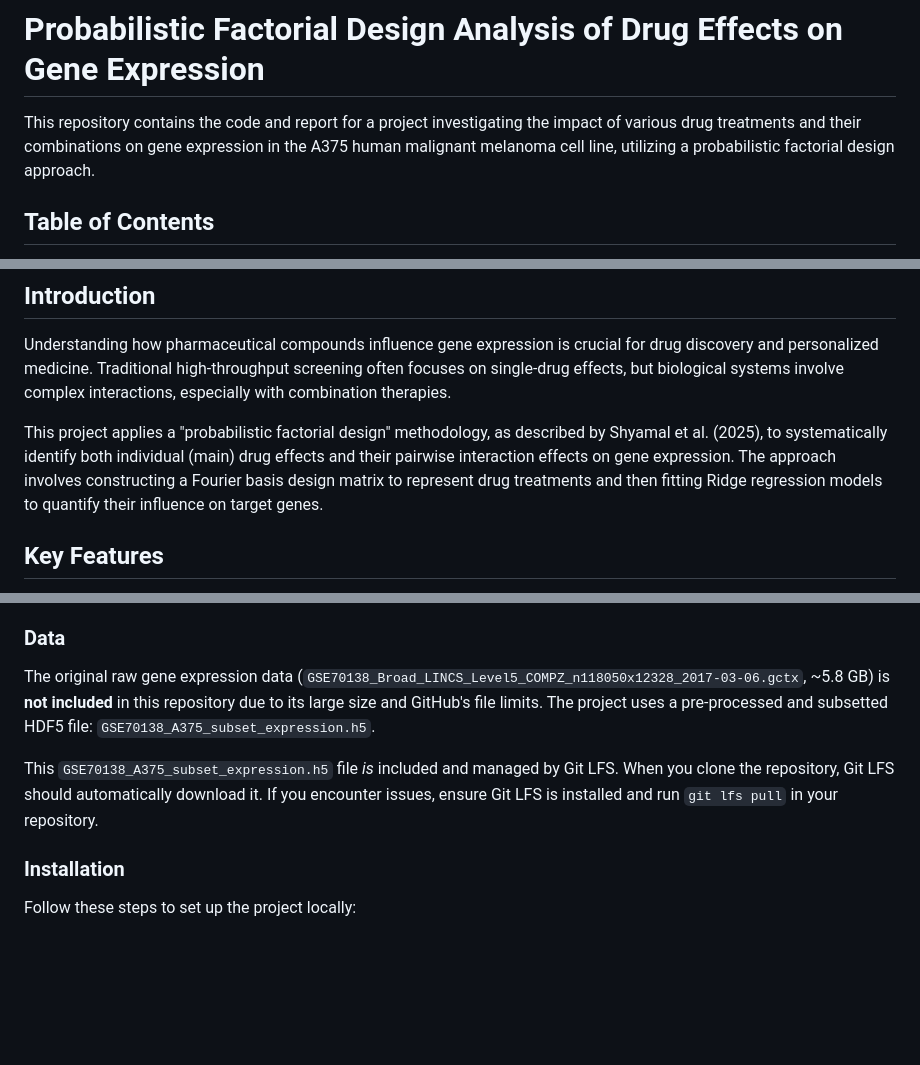
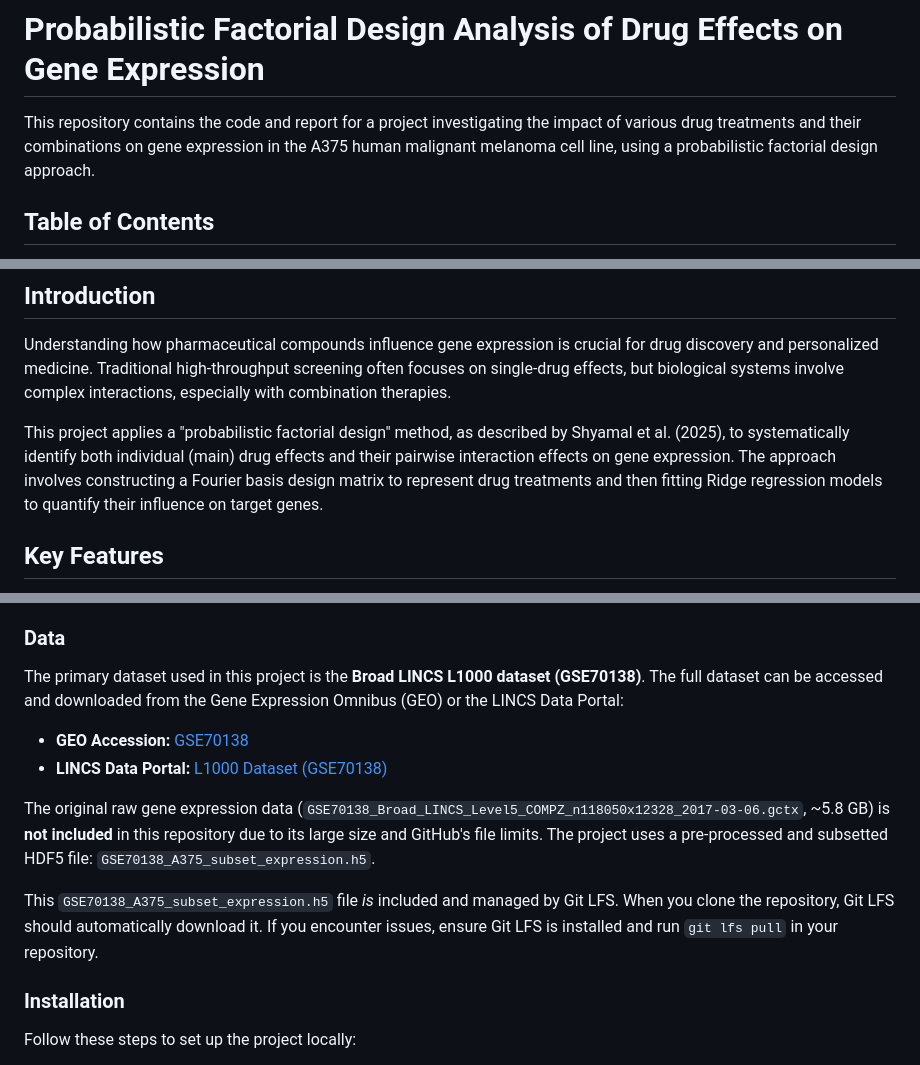
Before and after one commit to amyyzhou/probabilistic-factorial-method, a Markdown page: README.md, 3 parts joined by grey strips. GitHub-like rendering; blank space fills up the shorter version.

```diff
--- a/README.md
+++ b/README.md
@@ -1,6 +1,6 @@
 # Probabilistic Factorial Design Analysis of Drug Effects on Gene Expression
 
-This repository contains the code and report for a project investigating the impact of various drug treatments and their combinations on gene expression in the A375 human malignant melanoma cell line, utilizing a probabilistic factorial design approach.
+This repository contains the code and report for a project investigating the impact of various drug treatments and their combinations on gene expression in the A375 human malignant melanoma cell line, using a probabilistic factorial design approach.
 
 ## Table of Contents
 
@@ -20,7 +20,7 @@ This repository contains the code and report for a project investigating the imp
 
 Understanding how pharmaceutical compounds influence gene expression is crucial for drug discovery and personalized medicine. Traditional high-throughput screening often focuses on single-drug effects, but biological systems involve complex interactions, especially with combination therapies.
 
-This project applies a "probabilistic factorial design" methodology, as described by Shyamal et al. (2025), to systematically identify both individual (main) drug effects and their pairwise interaction effects on gene expression. The approach involves constructing a Fourier basis design matrix to represent drug treatments and then fitting Ridge regression models to quantify their influence on target genes.
+This project applies a "probabilistic factorial design" method, as described by Shyamal et al. (2025), to systematically identify both individual (main) drug effects and their pairwise interaction effects on gene expression. The approach involves constructing a Fourier basis design matrix to represent drug treatments and then fitting Ridge regression models to quantify their influence on target genes.
 
 ## Key Features
 
@@ -81,9 +81,15 @@ These findings provide data-driven hypotheses for further investigation into com
 
 ### Data
 
+The primary dataset used in this project is the **Broad LINCS L1000 dataset (GSE70138)**. The full dataset can be accessed and downloaded from the Gene Expression Omnibus (GEO) or the LINCS Data Portal:
+
+* **GEO Accession:** [GSE70138](https://www.ncbi.nlm.nih.gov/geo/query/acc.cgi?acc=GSE70138)
+* **LINCS Data Portal:** [L1000 Dataset (GSE70138)](https://www.lincsproject.org/LINCS/datasets/L1000)
+
 The original raw gene expression data (`GSE70138_Broad_LINCS_Level5_COMPZ_n118050x12328_2017-03-06.gctx`, ~5.8 GB) is **not included** in this repository due to its large size and GitHub's file limits. The project uses a pre-processed and subsetted HDF5 file: `GSE70138_A375_subset_expression.h5`.
 
 This `GSE70138_A375_subset_expression.h5` file *is* included and managed by Git LFS. When you clone the repository, Git LFS should automatically download it. If you encounter issues, ensure Git LFS is installed and run `git lfs pull` in your repository.
+
 
 ### Installation
 
```
